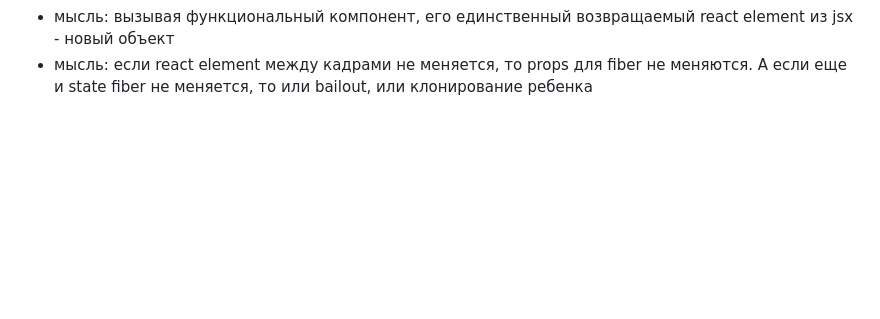
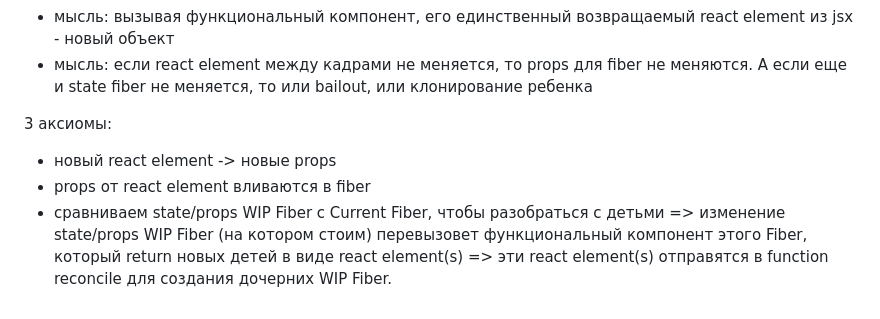
Before and after one commit to bullet03/react_internals, a Markdown page: README.md, the part around the change. GitHub-like rendering; blank space fills up the shorter version.

Commit message:
feat: add 3 base rules of reconciliation

```diff
--- a/README.md
+++ b/README.md
@@ -515,3 +515,10 @@ ________________________________________________________________________________
 - мысль: клонирование,  bailout, вызов функционального компонента нужен не для расчета (реконсилиации) себя, а для расчета (реконсилиации) детей
 - мысль: вызывая функциональный компонент, его единственный возвращаемый react element из jsx - новый объект
 - мысль: если react element между кадрами не меняется, то props для fiber не меняются. А если еще и state fiber не меняется, то или bailout, или клонирование ребенка
+
+3 аксиомы:
+- новый react element -> новые props
+- props от react element вливаются в fiber
+- сравниваем state/props WIP Fiber с Current Fiber, чтобы разобраться с детьми =>
+  изменение state/props WIP Fiber (на котором стоим) перевызовет функциональный компонент этого Fiber, который return новых детей в виде react element(s) =>
+  эти react element(s) отправятся в function reconcile для создания дочерних WIP Fiber.
```
